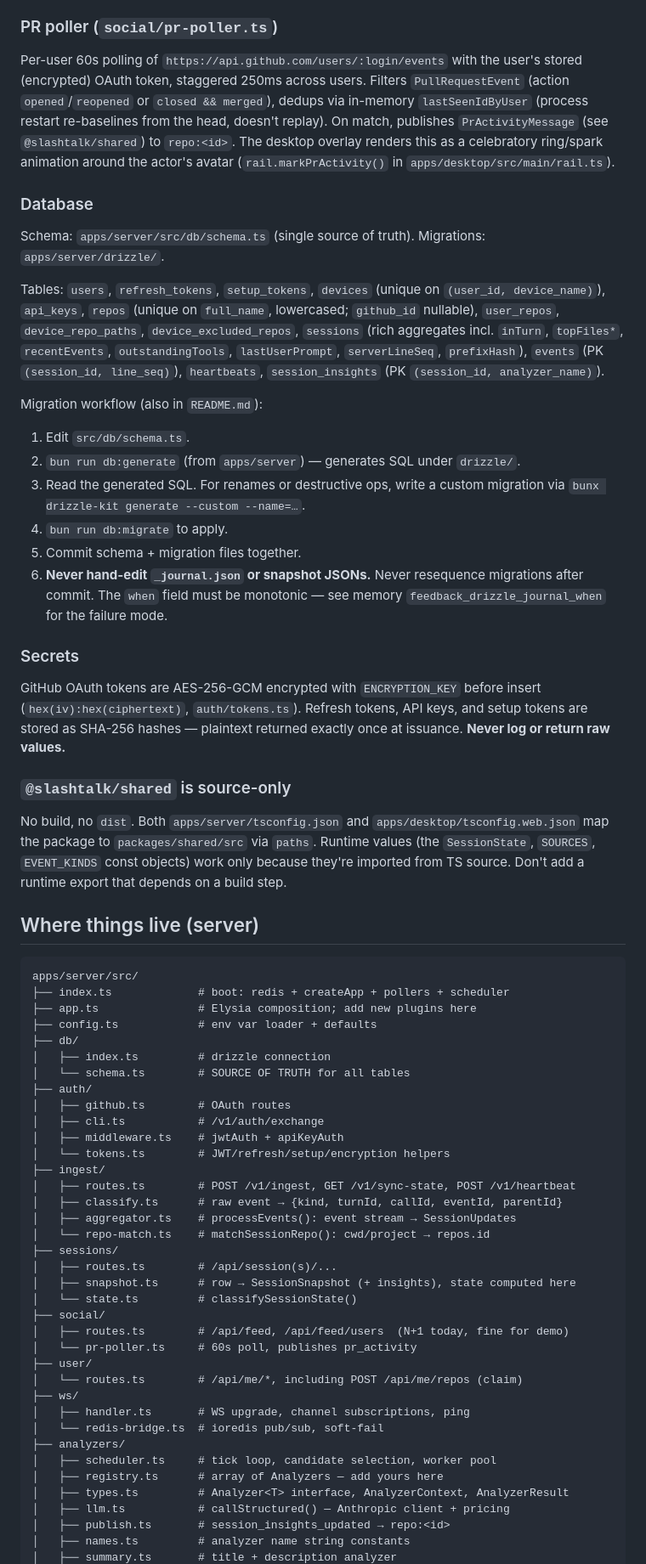
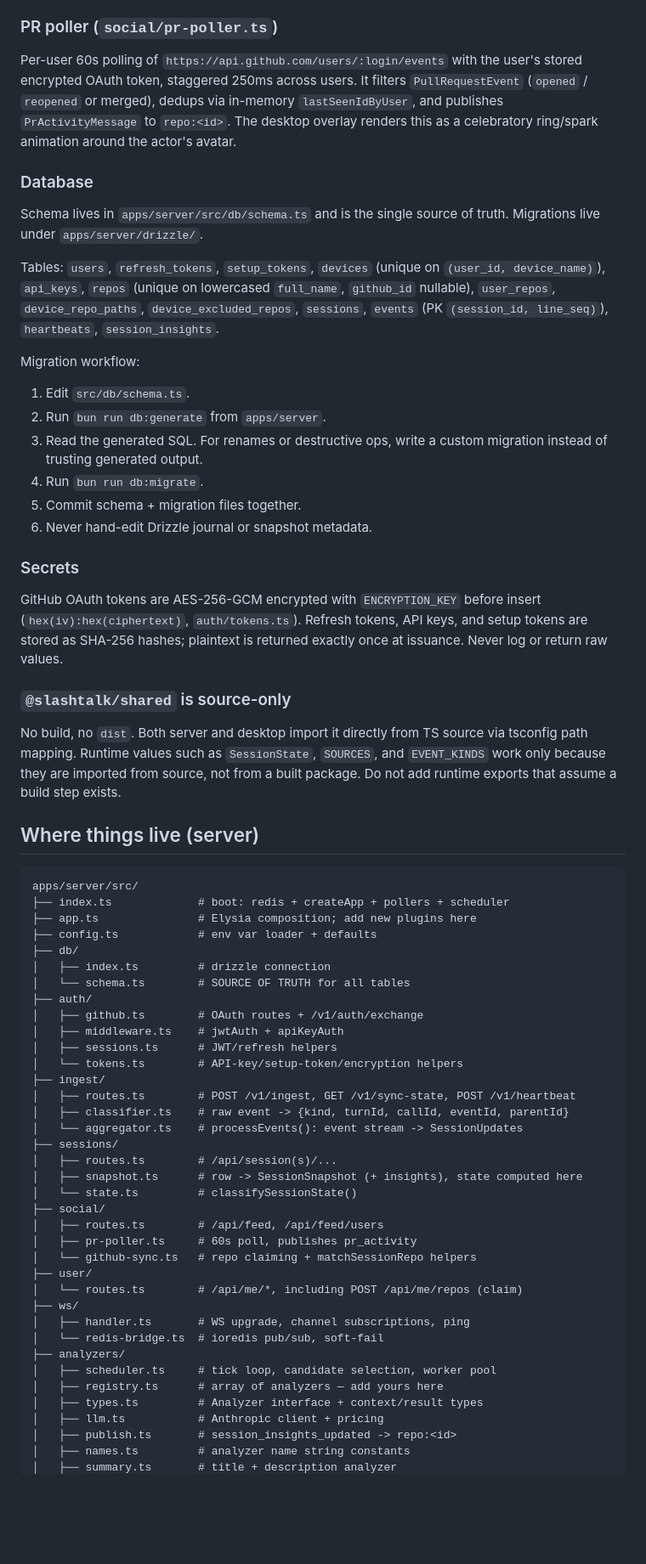
Before and after one commit to HereNotThere/slashtalk, a Markdown page: CLAUDE.md, the part around one of its changes. Shown at 85% size. GitHub-like rendering; blank space fills up the shorter version.

````diff
--- a/CLAUDE.md
+++ b/CLAUDE.md
@@ -109,29 +137,34 @@ Two analyzers ship today (`registry.ts`):
 
 ### PR poller (`social/pr-poller.ts`)
-Per-user 60s polling of `https://api.github.com/users/:login/events` with the user's stored (encrypted) OAuth token, staggered 250ms across users. Filters `PullRequestEvent` (action `opened`/`reopened` or `closed && merged`), dedups via in-memory `lastSeenIdByUser` (process restart re-baselines from the head, doesn't replay). On match, publishes `PrActivityMessage` (see `@slashtalk/shared`) to `repo:<id>`. The desktop overlay renders this as a celebratory ring/spark animation around the actor's avatar (`rail.markPrActivity()` in `apps/desktop/src/main/rail.ts`).
+
+Per-user 60s polling of `https://api.github.com/users/:login/events` with the user's stored encrypted OAuth token, staggered 250ms across users. It filters `PullRequestEvent` (`opened` / `reopened` or merged), dedups via in-memory `lastSeenIdByUser`, and publishes `PrActivityMessage` to `repo:<id>`. The desktop overlay renders this as a celebratory ring/spark animation around the actor's avatar.
 
 ### Database
-Schema: `apps/server/src/db/schema.ts` (single source of truth). Migrations: `apps/server/drizzle/`.
 
-Tables: `users`, `refresh_tokens`, `setup_tokens`, `devices` (unique on `(user_id, device_name)`), `api_keys`, `repos` (unique on `full_name`, lowercased; `github_id` nullable), `user_repos`, `device_repo_paths`, `device_excluded_repos`, `sessions` (rich aggregates incl. `inTurn`, `topFiles*`, `recentEvents`, `outstandingTools`, `lastUserPrompt`, `serverLineSeq`, `prefixHash`), `events` (PK `(session_id, line_seq)`), `heartbeats`, `session_insights` (PK `(session_id, analyzer_name)`).
+Schema lives in `apps/server/src/db/schema.ts` and is the single source of truth. Migrations live under `apps/server/drizzle/`.
 
-Migration workflow (also in `README.md`):
+Tables: `users`, `refresh_tokens`, `setup_tokens`, `devices` (unique on `(user_id, device_name)`), `api_keys`, `repos` (unique on lowercased `full_name`, `github_id` nullable), `user_repos`, `device_repo_paths`, `device_excluded_repos`, `sessions`, `events` (PK `(session_id, line_seq)`), `heartbeats`, `session_insights`.
+
+Migration workflow:
+
 1. Edit `src/db/schema.ts`.
-2. `bun run db:generate` (from `apps/server`) — generates SQL under `drizzle/`.
-3. Read the generated SQL. For renames or destructive ops, write a custom migration via `bunx drizzle-kit generate --custom --name=…`.
-4. `bun run db:migrate` to apply.
+2. Run `bun run db:generate` from `apps/server`.
+3. Read the generated SQL. For renames or destructive ops, write a custom migration instead of trusting generated output.
+4. Run `bun run db:migrate`.
 5. Commit schema + migration files together.
-6. **Never hand-edit `_journal.json` or snapshot JSONs.** Never resequence migrations after commit. The `when` field must be monotonic — see memory `feedback_drizzle_journal_when` for the failure mode.
+6. Never hand-edit Drizzle journal or snapshot metadata.
 
 ### Secrets
-GitHub OAuth tokens are AES-256-GCM encrypted with `ENCRYPTION_KEY` before insert (`hex(iv):hex(ciphertext)`, `auth/tokens.ts`). Refresh tokens, API keys, and setup tokens are stored as SHA-256 hashes — plaintext returned exactly once at issuance. **Never log or return raw values.**
+
+GitHub OAuth tokens are AES-256-GCM encrypted with `ENCRYPTION_KEY` before insert (`hex(iv):hex(ciphertext)`, `auth/tokens.ts`). Refresh tokens, API keys, and setup tokens are stored as SHA-256 hashes; plaintext is returned exactly once at issuance. Never log or return raw values.
 
 ### `@slashtalk/shared` is source-only
-No build, no `dist`. Both `apps/server/tsconfig.json` and `apps/desktop/tsconfig.web.json` map the package to `packages/shared/src` via `paths`. Runtime values (the `SessionState`, `SOURCES`, `EVENT_KINDS` const objects) work only because they're imported from TS source. Don't add a runtime export that depends on a build step.
+
+No build, no `dist`. Both server and desktop import it directly from TS source via tsconfig path mapping. Runtime values such as `SessionState`, `SOURCES`, and `EVENT_KINDS` work only because they are imported from source, not from a built package. Do not add runtime exports that assume a build step exists.
 
 ## Where things live (server)
 
-```
+```text
 apps/server/src/
 ├── index.ts             # boot: redis + createApp + pollers + scheduler
 ├── app.ts               # Elysia composition; add new plugins here
@@ -140,22 +173,22 @@ apps/server/src/
 │   ├── index.ts         # drizzle connection
 │   └── schema.ts        # SOURCE OF TRUTH for all tables
 ├── auth/
-│   ├── github.ts        # OAuth routes
-│   ├── cli.ts           # /v1/auth/exchange
+│   ├── github.ts        # OAuth routes + /v1/auth/exchange
 │   ├── middleware.ts    # jwtAuth + apiKeyAuth
-│   └── tokens.ts        # JWT/refresh/setup/encryption helpers
+│   ├── sessions.ts      # JWT/refresh helpers
+│   └── tokens.ts        # API-key/setup-token/encryption helpers
 ├── ingest/
 │   ├── routes.ts        # POST /v1/ingest, GET /v1/sync-state, POST /v1/heartbeat
-│   ├── classify.ts      # raw event → {kind, turnId, callId, eventId, parentId}
-│   ├── aggregator.ts    # processEvents(): event stream → SessionUpdates
-│   └── repo-match.ts    # matchSessionRepo(): cwd/project → repos.id
+│   ├── classifier.ts    # raw event -> {kind, turnId, callId, eventId, parentId}
+│   └── aggregator.ts    # processEvents(): event stream -> SessionUpdates
 ├── sessions/
 │   ├── routes.ts        # /api/session(s)/...
-│   ├── snapshot.ts      # row → SessionSnapshot (+ insights), state computed here
+│   ├── snapshot.ts      # row -> SessionSnapshot (+ insights), state computed here
 │   └── state.ts         # classifySessionState()
 ├── social/
-│   ├── routes.ts        # /api/feed, /api/feed/users  (N+1 today, fine for demo)
-│   └── pr-poller.ts     # 60s poll, publishes pr_activity
+│   ├── routes.ts        # /api/feed, /api/feed/users
+│   ├── pr-poller.ts     # 60s poll, publishes pr_activity
+│   └── github-sync.ts   # repo claiming + matchSessionRepo helpers
 ├── user/
 │   └── routes.ts        # /api/me/*, including POST /api/me/repos (claim)
 ├── ws/
@@ -163,9 +196,9 @@ apps/server/src/
 │   └── redis-bridge.ts  # ioredis pub/sub, soft-fail
 ├── analyzers/
 │   ├── scheduler.ts     # tick loop, candidate selection, worker pool
-│   ├── registry.ts      # array of Analyzers — add yours here
-│   ├── types.ts         # Analyzer<T> interface, AnalyzerContext, AnalyzerResult
-│   ├── llm.ts           # callStructured() — Anthropic client + pricing
-│   ├── publish.ts       # session_insights_updated → repo:<id>
+│   ├── registry.ts      # array of analyzers — add yours here
+│   ├── types.ts         # Analyzer interface + context/result types
+│   ├── llm.ts           # Anthropic client + pricing
+│   ├── publish.ts       # session_insights_updated -> repo:<id>
 │   ├── names.ts         # analyzer name string constants
 │   ├── summary.ts       # title + description analyzer
````
Also changed, not shown: other parts of CLAUDE.md (+139 -102 lines).
